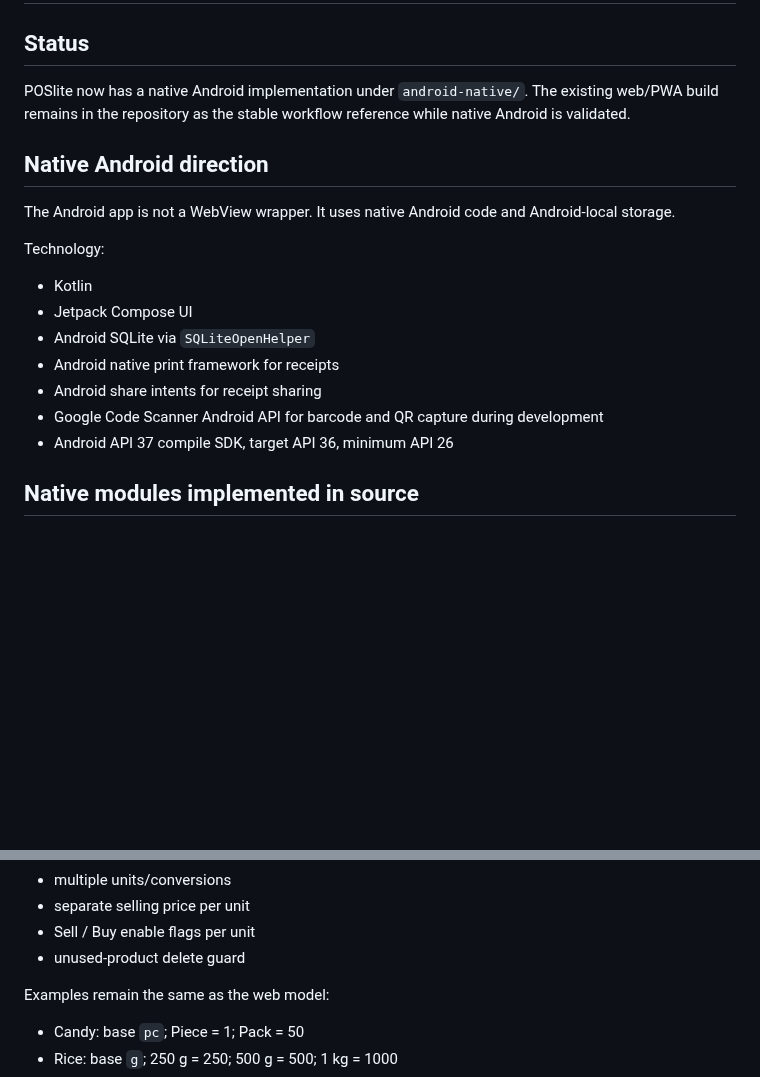
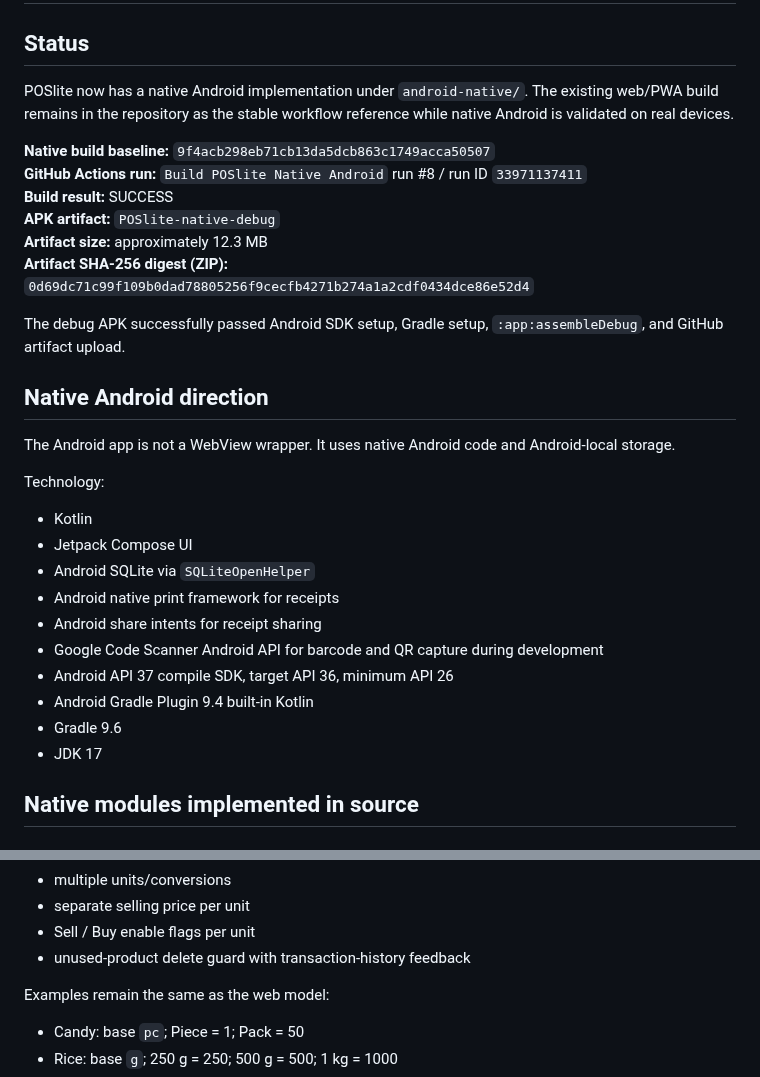
Before and after one commit to Brgysibulan/POSLITE, a Markdown page: docs/ANDROID-NATIVE.md, 2 parts joined by grey strips. Drawn GitHub-style; blank space fills up the shorter version.

```diff
--- a/docs/ANDROID-NATIVE.md
+++ b/docs/ANDROID-NATIVE.md
@@ -2,7 +2,16 @@
 
 ## Status
 
-POSlite now has a native Android implementation under `android-native/`. The existing web/PWA build remains in the repository as the stable workflow reference while native Android is validated.
+POSlite now has a native Android implementation under `android-native/`. The existing web/PWA build remains in the repository as the stable workflow reference while native Android is validated on real devices.
+
+**Native build baseline:** `9f4acb298eb71cb13da5dcb863c1749acca50507`
+**GitHub Actions run:** `Build POSlite Native Android` run #8 / run ID `33971137411`
+**Build result:** SUCCESS
+**APK artifact:** `POSlite-native-debug`
+**Artifact size:** approximately 12.3 MB
+**Artifact SHA-256 digest (ZIP):** `0d69dc71c99f109b0dad78805256f9cecfb4271b274a1a2cdf0434dce86e52d4`
+
+The debug APK successfully passed Android SDK setup, Gradle setup, `:app:assembleDebug`, and GitHub artifact upload.
 
 ## Native Android direction
 
@@ -17,6 +26,9 @@ Technology:
 - Android share intents for receipt sharing
 - Google Code Scanner Android API for barcode and QR capture during development
 - Android API 37 compile SDK, target API 36, minimum API 26
+- Android Gradle Plugin 9.4 built-in Kotlin
+- Gradle 9.6
+- JDK 17
 
 ## Native modules implemented in source
 
@@ -64,7 +76,7 @@ Technology:
 - multiple units/conversions
 - separate selling price per unit
 - Sell / Buy enable flags per unit
-- unused-product delete guard
+- unused-product delete guard with transaction-history feedback
 
 Examples remain the same as the web model:
 
```
Also changed, not shown: other parts of docs/ANDROID-NATIVE.md (+30 -13 lines).
